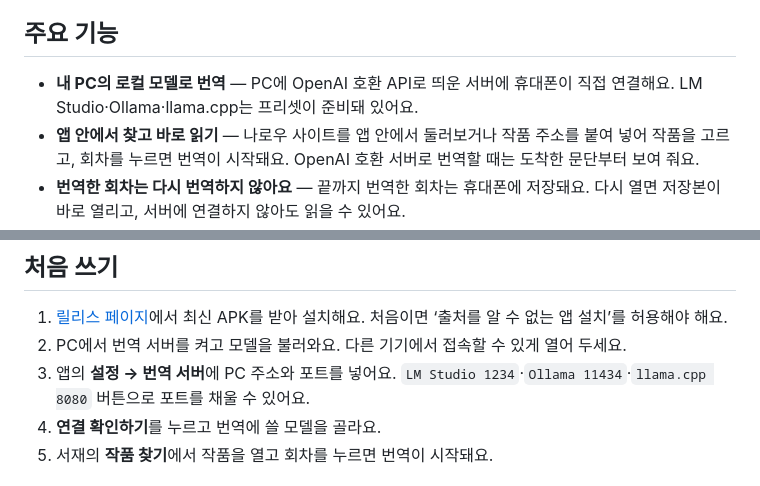
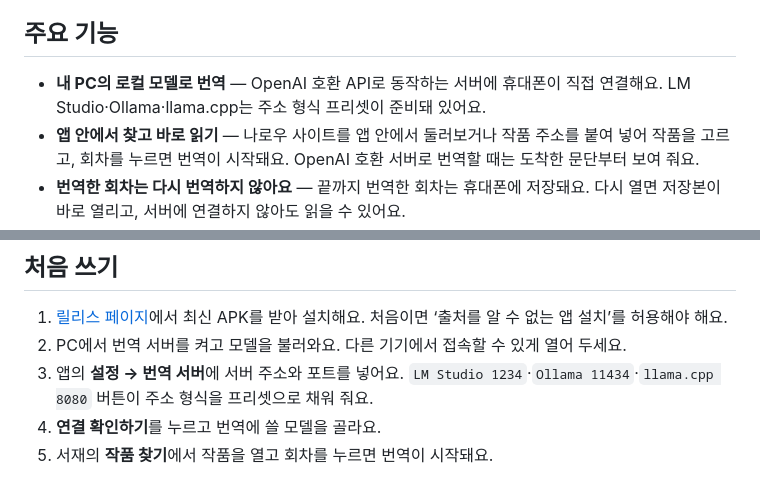
Before and after one commit to earlydreamer/jhf-novel-reader, a Markdown page: README.md, 2 parts joined by grey strips. Drawn GitHub-style.

Commit message:
docs: README에 OpenAI 호환 동작과 주소 형식 프리셋 설명 보완
- 서버는 OpenAI 호환 API로 동작하고 주소를 입력해야 한다는 점을 명확히
- LM Studio·Ollama·llama.cpp 버튼이 주소 형식을 프리셋으로 채운다고 설명

```diff
--- a/README.md
+++ b/README.md
@@ -43,7 +43,7 @@ JHF Novel Reader는 **내 컴퓨터의 로컬 모델**로 번역해서 이런
 
 ## 주요 기능
 
-- **내 PC의 로컬 모델로 번역** — PC에 OpenAI 호환 API로 띄운 서버에 휴대폰이 직접 연결해요. LM Studio·Ollama·llama.cpp는 프리셋이 준비돼 있어요.
+- **내 PC의 로컬 모델로 번역** — OpenAI 호환 API로 동작하는 서버에 휴대폰이 직접 연결해요. LM Studio·Ollama·llama.cpp는 주소 형식 프리셋이 준비돼 있어요.
 - **앱 안에서 찾고 바로 읽기** — 나로우 사이트를 앱 안에서 둘러보거나 작품 주소를 붙여 넣어 작품을 고르고, 회차를 누르면 번역이 시작돼요. OpenAI 호환 서버로 번역할 때는 도착한 문단부터 보여 줘요.
 - **번역한 회차는 다시 번역하지 않아요** — 끝까지 번역한 회차는 휴대폰에 저장돼요. 다시 열면 저장본이 바로 열리고, 서버에 연결하지 않아도 읽을 수 있어요.
 - **미리 번역** — 범위나 전체 회차를 순서대로 번역해 둬요. 이미 같은 설정으로 번역한 회차는 건너뛰어요.
@@ -68,7 +68,7 @@ JHF Novel Reader는 **내 컴퓨터의 로컬 모델**로 번역해서 이런
 
 1. [릴리스 페이지][release-url]에서 최신 APK를 받아 설치해요. 처음이면 ‘출처를 알 수 없는 앱 설치’를 허용해야 해요.
 2. PC에서 번역 서버를 켜고 모델을 불러와요. 다른 기기에서 접속할 수 있게 열어 두세요.
-3. 앱의 **설정 → 번역 서버**에 PC 주소와 포트를 넣어요. `LM Studio 1234`·`Ollama 11434`·`llama.cpp 8080` 버튼으로 포트를 채울 수 있어요.
+3. 앱의 **설정 → 번역 서버**에 서버 주소와 포트를 넣어요. `LM Studio 1234`·`Ollama 11434`·`llama.cpp 8080` 버튼이 주소 형식을 프리셋으로 채워 줘요.
 4. **연결 확인하기**를 누르고 번역에 쓸 모델을 골라요.
 5. 서재의 **작품 찾기**에서 작품을 열고 회차를 누르면 번역이 시작돼요.
 
```
